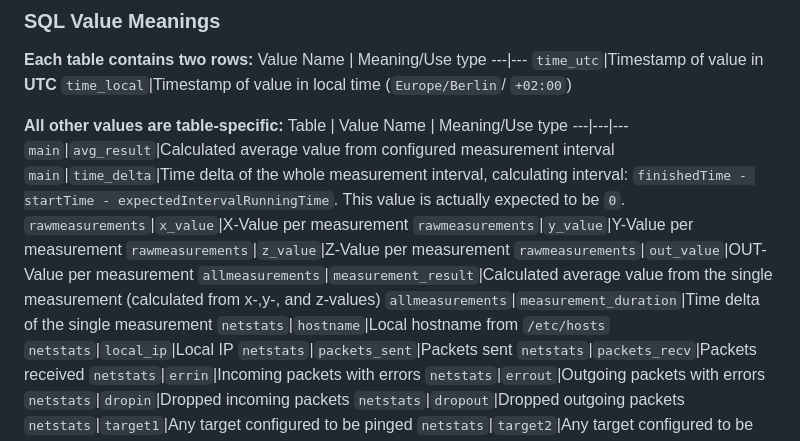
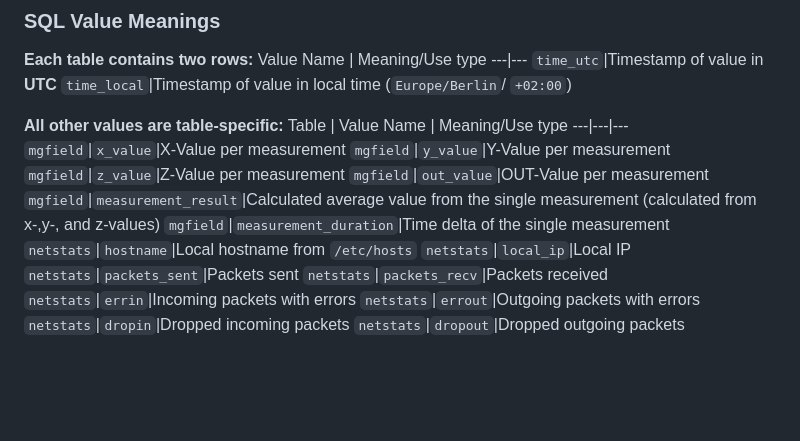
Before and after one commit to Zyzonix/mgfield, a Markdown page: README.md, the part around the change. Rendered like a GitHub page; blank space fills up the shorter version.

Commit message:
updated README to current database structure

````diff
--- a/README.md
+++ b/README.md
@@ -91,14 +91,12 @@ Value Name | Meaning/Use type
 **All other values are table-specific:**
 Table | Value Name | Meaning/Use type
 ---|---|---
-```main```|```avg_result```|Calculated average value from configured measurement interval
-```main```|```time_delta```|Time delta of the whole measurement interval, calculating interval: ```finishedTime - startTime - expectedIntervalRunningTime```. This value is actually expected to be ```0```.
-```rawmeasurements```|```x_value```|X-Value per measurement
-```rawmeasurements```|```y_value```|Y-Value per measurement
-```rawmeasurements```|```z_value```|Z-Value per measurement
-```rawmeasurements```|```out_value```|OUT-Value per measurement
-```allmeasurements```|```measurement_result```|Calculated average value from the single measurement (calculated from x-,y-, and z-values)
-```allmeasurements```|```measurement_duration```|Time delta of the single measurement
+```mgfield```|```x_value```|X-Value per measurement
+```mgfield```|```y_value```|Y-Value per measurement
+```mgfield```|```z_value```|Z-Value per measurement
+```mgfield```|```out_value```|OUT-Value per measurement
+```mgfield```|```measurement_result```|Calculated average value from the single measurement (calculated from x-,y-, and z-values)
+```mgfield```|```measurement_duration```|Time delta of the single measurement
 ```netstats```|```hostname```|Local hostname from ```/etc/hosts```
 ```netstats```|```local_ip```|Local IP
 ```netstats```|```packets_sent```|Packets sent
````
